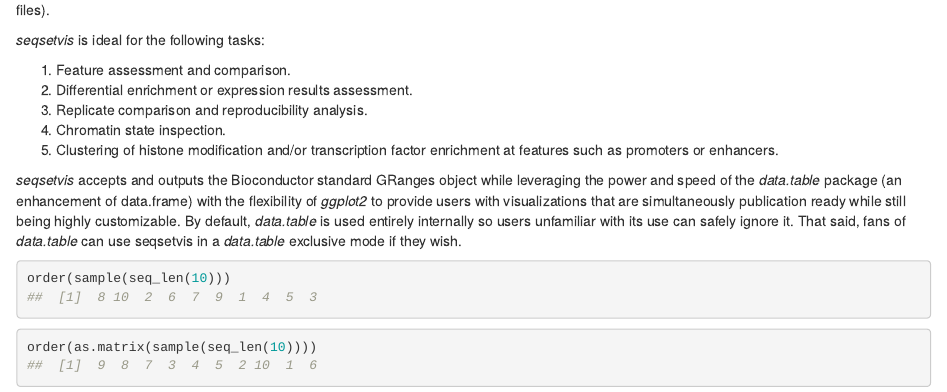
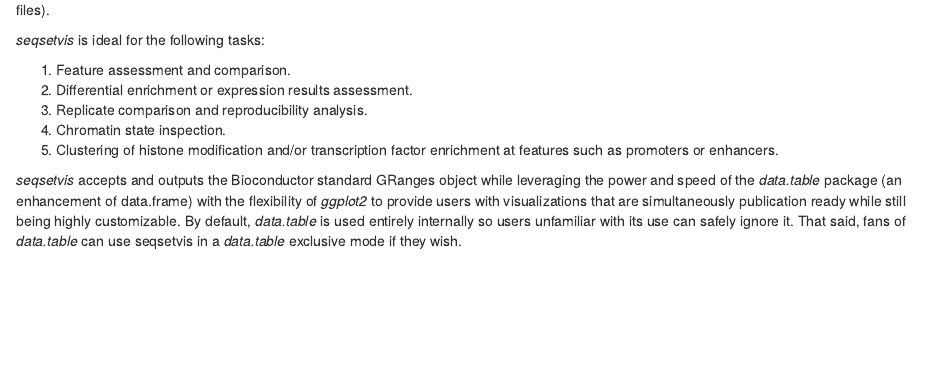
Before and after one commit to jrboyd/seqsetvis, an R Markdown document (vignettes/seqsetvis_overview.Rmd): the page in a window 1100 px wide, from 200 px down. Rendered offline with R 4.5, knitr and Pandoc, with nearby package versions; drawn as R Markdown's standard HTML page in place of the format the file asks for; code that draws random numbers runs with fixed seeds of ours; some code elsewhere in the file could not run offline; common packages that the code uses without loading them are loaded.

Commit message:
Revert "force .makeSortEnum error on travis"
This reverts commit 537975450d2e9223b00330b308c34e487ec6a96d.

````diff
--- a/vignettes/seqsetvis_overview.Rmd
+++ b/vignettes/seqsetvis_overview.Rmd
@@ -41,11 +41,3 @@
 users unfamiliar with its use can safely ignore it. That said, fans of
 *data.table* can use seqsetvis in a *data.table* exclusive mode if they wish.
 
-```{r}
-order(sample(seq_len(10)))
-```
-```{r}
-order(as.matrix(sample(seq_len(10))))
-```
-
-```{r}
````
Also changed, not shown: vignettes/seqsetvis_overview.Rmd (2 more changed lines), 1 other file.
